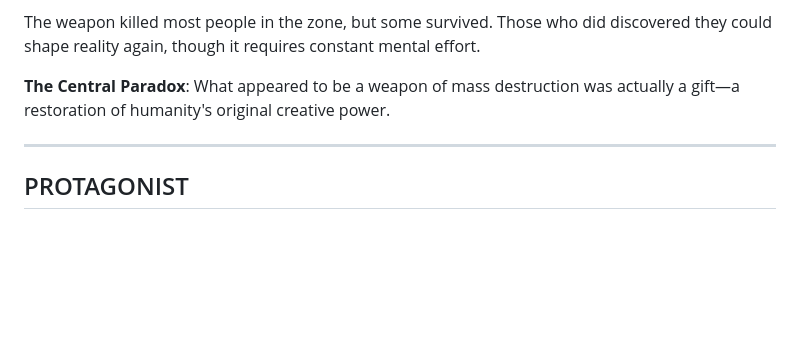
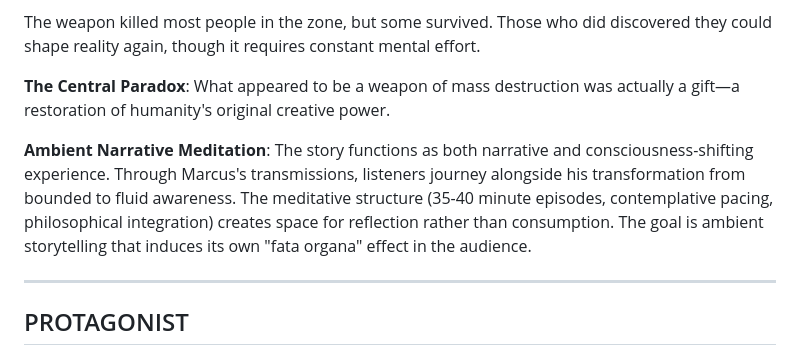
Before and after one commit to wileydavis/fata-organa, a Markdown page: _project/docs/fata_organa_bible.md, the part around the change. GitHub-like rendering; blank space fills up the shorter version.

Commit message:
Add ambient narrative meditation concept to core premise

```diff
--- a/_project/docs/fata_organa_bible.md
+++ b/_project/docs/fata_organa_bible.md
@@ -32,6 +32,8 @@ A weapon was deployed in a geographic region that appeared to break cause and ef
 The weapon killed most people in the zone, but some survived. Those who did discovered they could shape reality again, though it requires constant mental effort.
 
 **The Central Paradox**: What appeared to be a weapon of mass destruction was actually a gift—a restoration of humanity's original creative power.
+
+**Ambient Narrative Meditation**: The story functions as both narrative and consciousness-shifting experience. Through Marcus's transmissions, listeners journey alongside his transformation from bounded to fluid awareness. The meditative structure (35-40 minute episodes, contemplative pacing, philosophical integration) creates space for reflection rather than consumption. The goal is ambient storytelling that induces its own "fata organa" effect in the audience.
 
 ---
 
```
